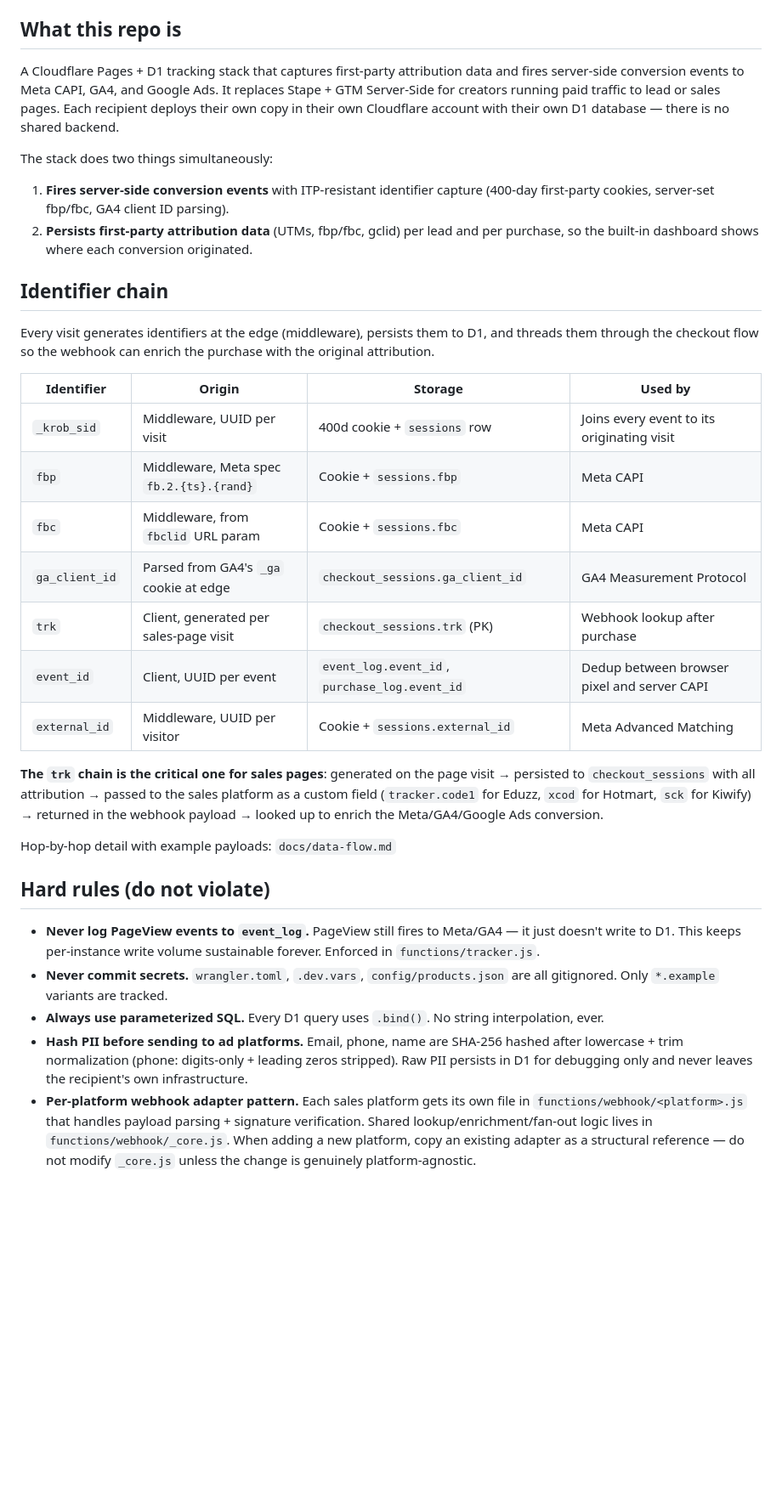
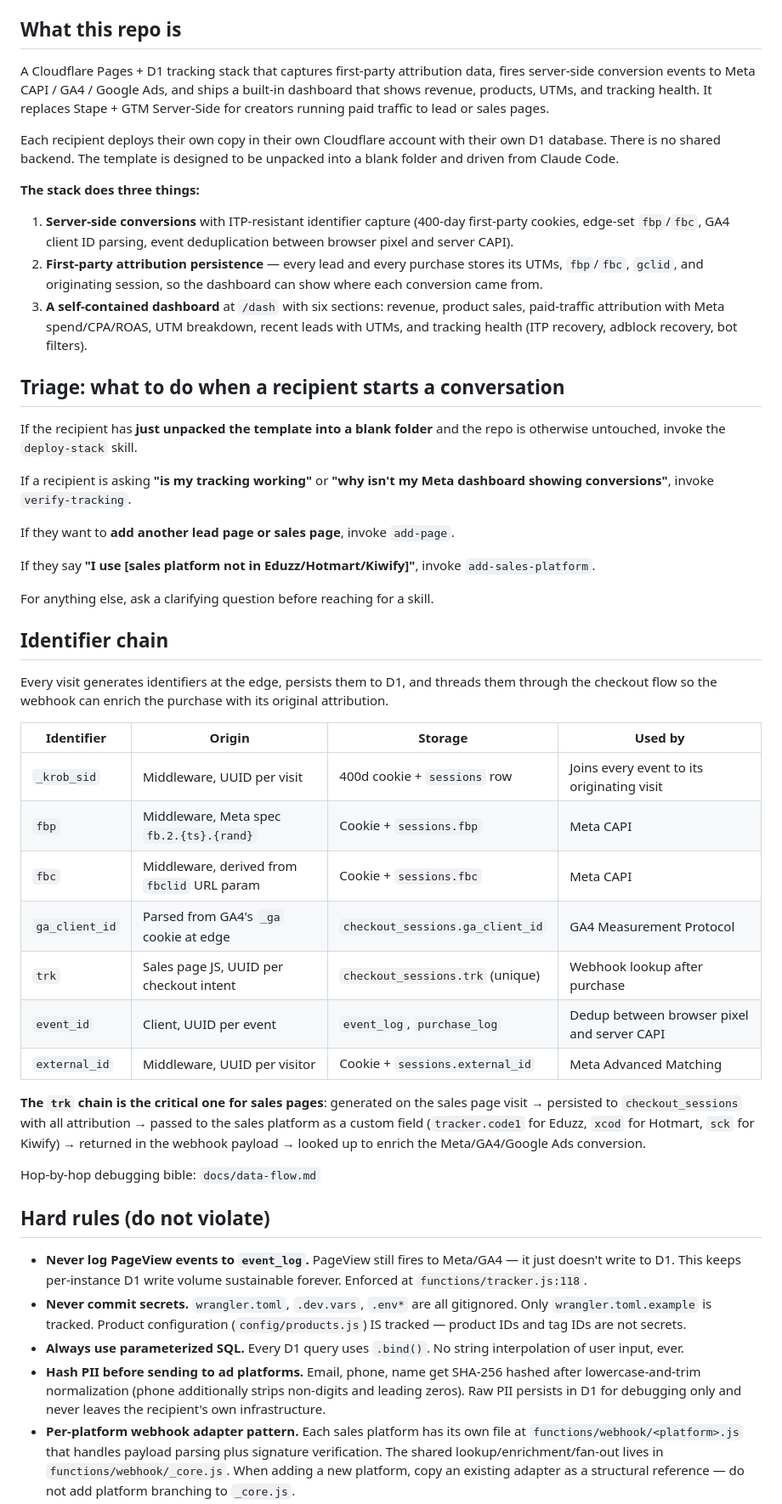
Before and after one commit to ique45/tracker-v1, a Markdown page: CLAUDE.md, the part around one of its changes. Shown at 85% size. Drawn GitHub-style; blank space fills up the shorter version.

```diff
--- a/CLAUDE.md
+++ b/CLAUDE.md
@@ -7,60 +7,85 @@
 ## What this repo is
 
 A Cloudflare Pages + D1 tracking stack that captures first-party attribution
-data and fires server-side conversion events to Meta CAPI, GA4, and Google Ads.
-It replaces Stape + GTM Server-Side for creators running paid traffic to lead
-or sales pages. Each recipient deploys their own copy in their own Cloudflare
-account with their own D1 database — there is no shared backend.
+data, fires server-side conversion events to Meta CAPI / GA4 / Google Ads,
+and ships a built-in dashboard that shows revenue, products, UTMs, and
+tracking health. It replaces Stape + GTM Server-Side for creators running
+paid traffic to lead or sales pages.
 
-The stack does two things simultaneously:
+Each recipient deploys their own copy in their own Cloudflare account with
+their own D1 database. There is no shared backend. The template is designed
+to be unpacked into a blank folder and driven from Claude Code.
 
-1. **Fires server-side conversion events** with ITP-resistant identifier capture
-   (400-day first-party cookies, server-set fbp/fbc, GA4 client ID parsing).
-2. **Persists first-party attribution data** (UTMs, fbp/fbc, gclid) per lead
-   and per purchase, so the built-in dashboard shows where each conversion
-   originated.
+**The stack does three things:**
+
+1. **Server-side conversions** with ITP-resistant identifier capture (400-day
+   first-party cookies, edge-set `fbp`/`fbc`, GA4 client ID parsing, event
+   deduplication between browser pixel and server CAPI).
+2. **First-party attribution persistence** — every lead and every purchase
+   stores its UTMs, `fbp`/`fbc`, `gclid`, and originating session, so the
+   dashboard can show where each conversion came from.
+3. **A self-contained dashboard** at `/dash` with six sections: revenue,
+   product sales, paid-traffic attribution with Meta spend/CPA/ROAS, UTM
+   breakdown, recent leads with UTMs, and tracking health (ITP recovery,
+   adblock recovery, bot filters).
+
+## Triage: what to do when a recipient starts a conversation
+
+If the recipient has **just unpacked the template into a blank folder** and
+the repo is otherwise untouched, invoke the `deploy-stack` skill.
+
+If a recipient is asking **"is my tracking working"** or **"why isn't my
+Meta dashboard showing conversions"**, invoke `verify-tracking`.
+
+If they want to **add another lead page or sales page**, invoke `add-page`.
+
+If they say **"I use [sales platform not in Eduzz/Hotmart/Kiwify]"**, invoke
+`add-sales-platform`.
+
+For anything else, ask a clarifying question before reaching for a skill.
 
 ## Identifier chain
 
-Every visit generates identifiers at the edge (middleware), persists them to
-D1, and threads them through the checkout flow so the webhook can enrich the
-purchase with the original attribution.
+Every visit generates identifiers at the edge, persists them to D1, and
+threads them through the checkout flow so the webhook can enrich the
+purchase with its original attribution.
 
 | Identifier | Origin | Storage | Used by |
 |---|---|---|---|
 | `_krob_sid` | Middleware, UUID per visit | 400d cookie + `sessions` row | Joins every event to its originating visit |
 | `fbp` | Middleware, Meta spec `fb.2.{ts}.{rand}` | Cookie + `sessions.fbp` | Meta CAPI |
-| `fbc` | Middleware, from `fbclid` URL param | Cookie + `sessions.fbc` | Meta CAPI |
+| `fbc` | Middleware, derived from `fbclid` URL param | Cookie + `sessions.fbc` | Meta CAPI |
 | `ga_client_id` | Parsed from GA4's `_ga` cookie at edge | `checkout_sessions.ga_client_id` | GA4 Measurement Protocol |
-| `trk` | Client, generated per sales-page visit | `checkout_sessions.trk` (PK) | Webhook lookup after purchase |
-| `event_id` | Client, UUID per event | `event_log.event_id`, `purchase_log.event_id` | Dedup between browser pixel and server CAPI |
+| `trk` | Sales page JS, UUID per checkout intent | `checkout_sessions.trk` (unique) | Webhook lookup after purchase |
+| `event_id` | Client, UUID per event | `event_log`, `purchase_log` | Dedup between browser pixel and server CAPI |
 | `external_id` | Middleware, UUID per visitor | Cookie + `sessions.external_id` | Meta Advanced Matching |
 
-**The `trk` chain is the critical one for sales pages**: generated on the page
-visit → persisted to `checkout_sessions` with all attribution → passed to the
-sales platform as a custom field (`tracker.code1` for Eduzz, `xcod` for
-Hotmart, `sck` for Kiwify) → returned in the webhook payload → looked up to
-enrich the Meta/GA4/Google Ads conversion.
+**The `trk` chain is the critical one for sales pages**: generated on the
+sales page visit → persisted to `checkout_sessions` with all attribution →
+passed to the sales platform as a custom field (`tracker.code1` for Eduzz,
+`xcod` for Hotmart, `sck` for Kiwify) → returned in the webhook payload →
+looked up to enrich the Meta/GA4/Google Ads conversion.
 
-Hop-by-hop detail with example payloads: `docs/data-flow.md`
+Hop-by-hop debugging bible: `docs/data-flow.md`
 
 ## Hard rules (do not violate)
 
 - **Never log PageView events to `event_log`.** PageView still fires to
-  Meta/GA4 — it just doesn't write to D1. This keeps per-instance write volume
-  sustainable forever. Enforced in `functions/tracker.js`.
-- **Never commit secrets.** `wrangler.toml`, `.dev.vars`, `config/products.json`
-  are all gitignored. Only `*.example` variants are tracked.
+  Meta/GA4 — it just doesn't write to D1. This keeps per-instance D1 write
+  volume sustainable forever. Enforced at `functions/tracker.js:118`.
+- **Never commit secrets.** `wrangler.toml`, `.dev.vars`, `.env*` are all
+  gitignored. Only `wrangler.toml.example` is tracked. Product configuration
+  (`config/products.js`) IS tracked — product IDs and tag IDs are not secrets.
 - **Always use parameterized SQL.** Every D1 query uses `.bind()`. No string
-  interpolation, ever.
-- **Hash PII before sending to ad platforms.** Email, phone, name are SHA-256
-  hashed after lowercase + trim normalization (phone: digits-only + leading
-  zeros stripped). Raw PII persists in D1 for debugging only and never leaves
-  the recipient's own infrastructure.
-- **Per-platform webhook adapter pattern.** Each sales platform gets its own
-  file in `functions/webhook/<platform>.js` that handles payload parsing +
-  signature verification. Shared lookup/enrichment/fan-out logic lives in
+  interpolation of user input, ever.
+- **Hash PII before sending to ad platforms.** Email, phone, name get SHA-256
+  hashed after lowercase-and-trim normalization (phone additionally strips
+  non-digits and leading zeros). Raw PII persists in D1 for debugging only
+  and never leaves the recipient's own infrastructure.
+- **Per-platform webhook adapter pattern.** Each sales platform has its own
+  file at `functions/webhook/<platform>.js` that handles payload parsing
+  plus signature verification. The shared lookup/enrichment/fan-out lives in
   `functions/webhook/_core.js`. When adding a new platform, copy an existing
-  adapter as a structural reference — do not modify `_core.js` unless the
-  change is genuinely platform-agnostic.
+  adapter as a structural reference — do not add platform branching to
+  `_core.js`.
 - **Webhook signatures are mandatory.** Every platform adapter MUST verify
```
Also changed, not shown: other parts of CLAUDE.md (+54 -39 lines).
